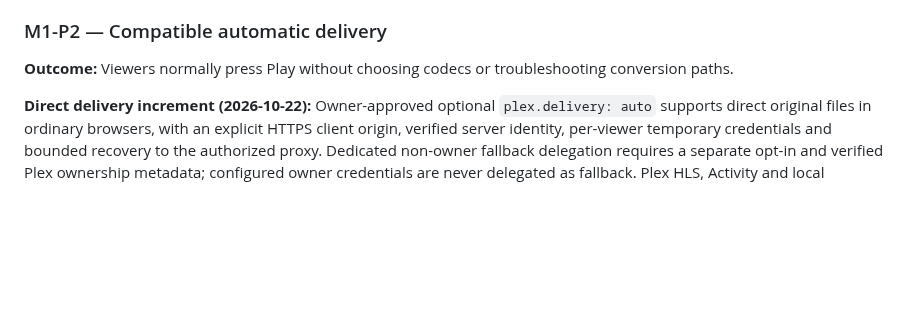
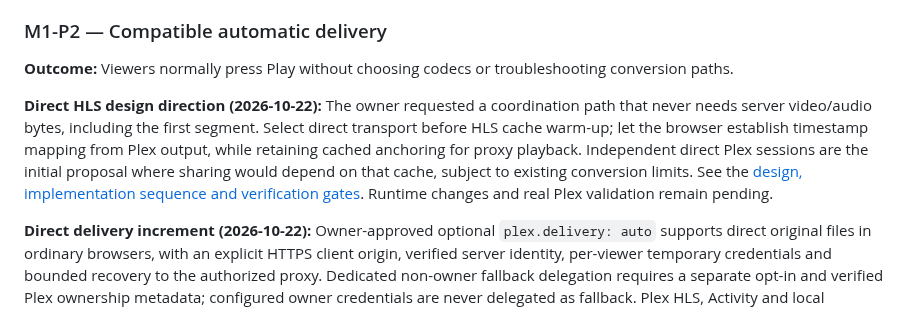
Before and after one commit to radbot44/uburoom, a Markdown page: ROADMAP.md, the part around the change. GitHub-like rendering; blank space fills up the shorter version.

```diff
--- a/ROADMAP.md
+++ b/ROADMAP.md
@@ -106,6 +106,8 @@ For all phases, operator approval for real-system tests, policy decisions, crede
 ### M1-P2 — Compatible automatic delivery
 
 **Outcome:** Viewers normally press Play without choosing codecs or troubleshooting conversion paths.
+
+**Direct HLS design direction (2026-10-22):** The owner requested a coordination path that never needs server video/audio bytes, including the first segment. Select direct transport before HLS cache warm-up; let the browser establish timestamp mapping from Plex output, while retaining cached anchoring for proxy playback. Independent direct Plex sessions are the initial proposal where sharing would depend on that cache, subject to existing conversion limits. See the [design, implementation sequence and verification gates](docs/plex-hls-delivery.md). Runtime changes and real Plex validation remain pending.
 
 **Direct delivery increment (2026-10-22):** Owner-approved optional `plex.delivery: auto` supports direct original files in ordinary browsers, with an explicit HTTPS client origin, verified server identity, per-viewer temporary credentials and bounded recovery to the authorized proxy. Dedicated non-owner fallback delegation requires a separate opt-in and verified Plex ownership metadata; configured owner credentials are never delegated as fallback. Plex HLS, Activity and local conversion retain their existing delivery. Strict direct-only mode and direct HLS are later increments. Local automated/browser evidence and open real-provider gates are recorded in the [verification dashboard](docs/testing.md#direct-plex-file-delivery-2026-10-22).
 
```
Also changed, not shown: docs/playback-reliability.md (+2 -0 lines), docs/plex-hls-delivery.md (added, +49 -0 lines).
